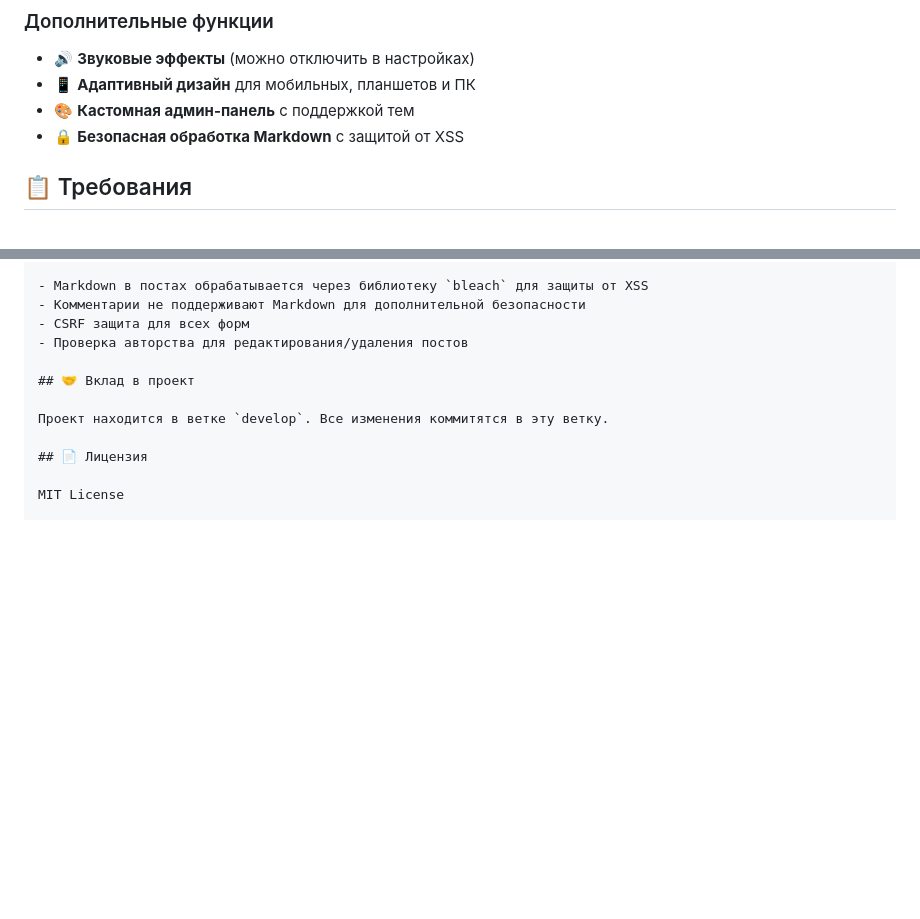
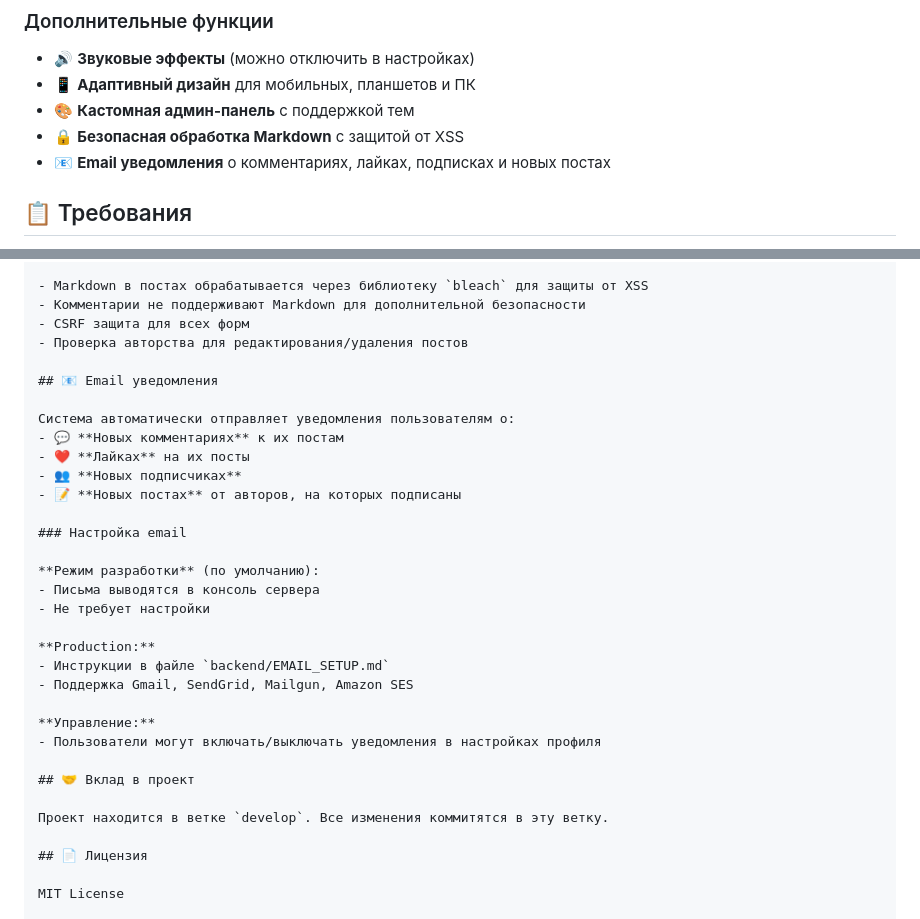
Before and after one commit to PlayOfVoid/Blog-theBest, a Markdown page: README.md, 2 parts joined by grey strips. Rendered like a GitHub page; blank space fills up the shorter version.

Commit message:
docs: Update README with email notifications info

```diff
--- a/README.md
+++ b/README.md
@@ -24,6 +24,7 @@
 - 📱 **Адаптивный дизайн** для мобильных, планшетов и ПК
 - 🎨 **Кастомная админ-панель** с поддержкой тем
 - 🔒 **Безопасная обработка Markdown** с защитой от XSS
+- 📧 **Email уведомления** о комментариях, лайках, подписках и новых постах
 
 ## 📋 Требования
 
@@ -168,6 +169,27 @@ def hello():
 - CSRF защита для всех форм
 - Проверка авторства для редактирования/удаления постов
 
+## 📧 Email уведомления
+
+Система автоматически отправляет уведомления пользователям о:
+- 💬 **Новых комментариях** к их постам
+- ❤️ **Лайках** на их посты
+- 👥 **Новых подписчиках**
+- 📝 **Новых постах** от авторов, на которых подписаны
+
+### Настройка email
+
+**Режим разработки** (по умолчанию):
+- Письма выводятся в консоль сервера
+- Не требует настройки
+
+**Production:**
+- Инструкции в файле `backend/EMAIL_SETUP.md`
+- Поддержка Gmail, SendGrid, Mailgun, Amazon SES
+
+**Управление:**
+- Пользователи могут включать/выключать уведомления в настройках профиля
+
 ## 🤝 Вклад в проект
 
 Проект находится в ветке `develop`. Все изменения коммитятся в эту ветку.
```
